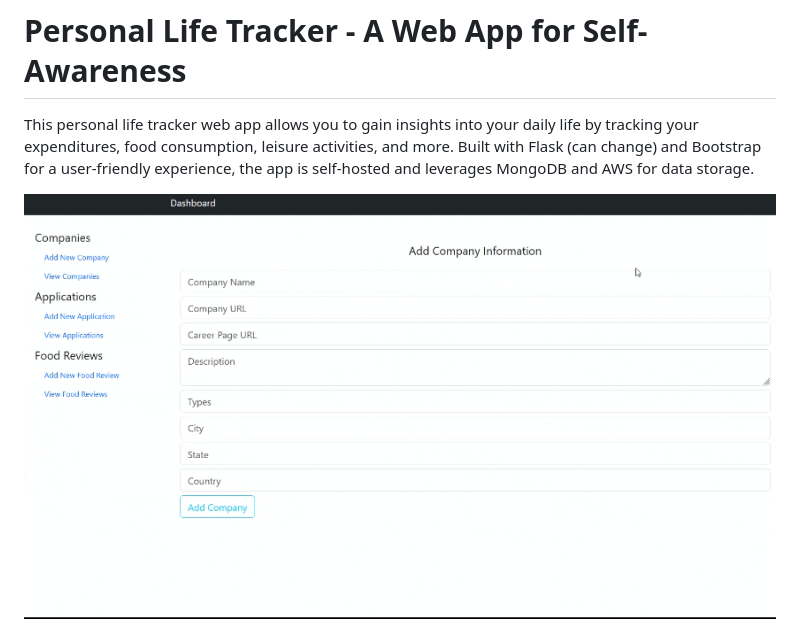
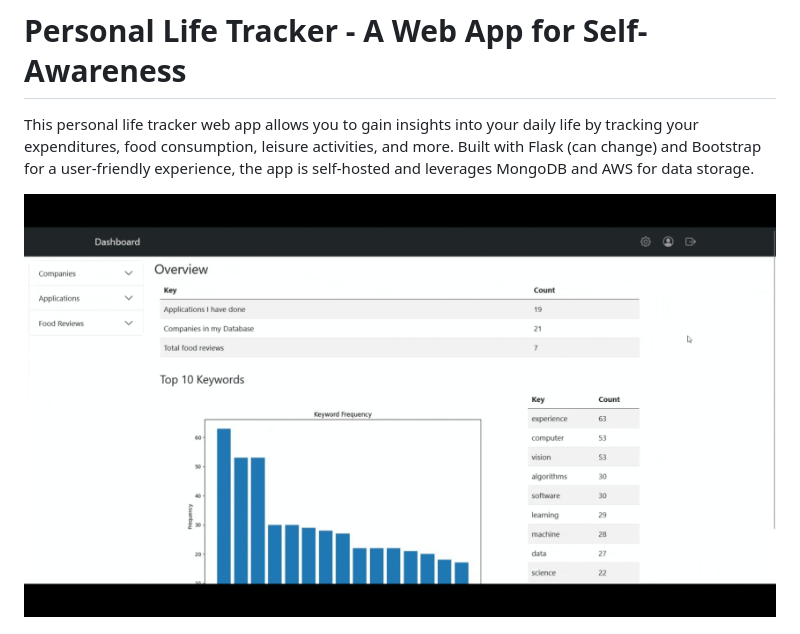
Before and after one commit to vibhavnirmal/personalweb, a Markdown page: README.md, the part around the change. Rendered like a GitHub page; pictures changed too: demo2.gif (added).

Commit message:
updated demo on readme

```diff
--- a/README.md
+++ b/README.md
@@ -2,7 +2,9 @@
 
 This personal life tracker web app allows you to gain insights into your daily life by tracking your expenditures, food consumption, leisure activities, and more. Built with Flask (can change) and Bootstrap for a user-friendly experience, the app is self-hosted and leverages MongoDB and AWS for data storage.
 
-![](demo.gif)
+<!-- ![](demo.gif) -->
+![](demo2.gif)
+
 
 ![screenshot](demo.png)
 
```
Also changed, not shown: 3 other files.
